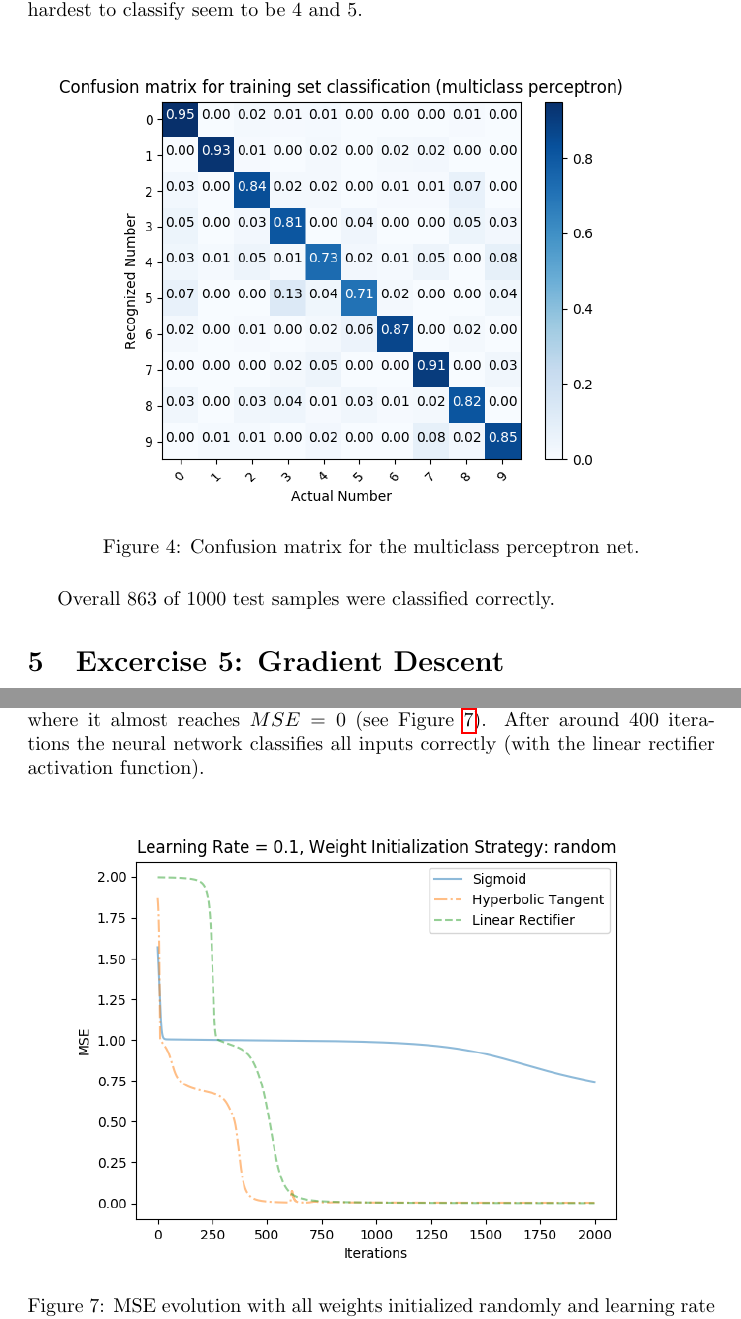
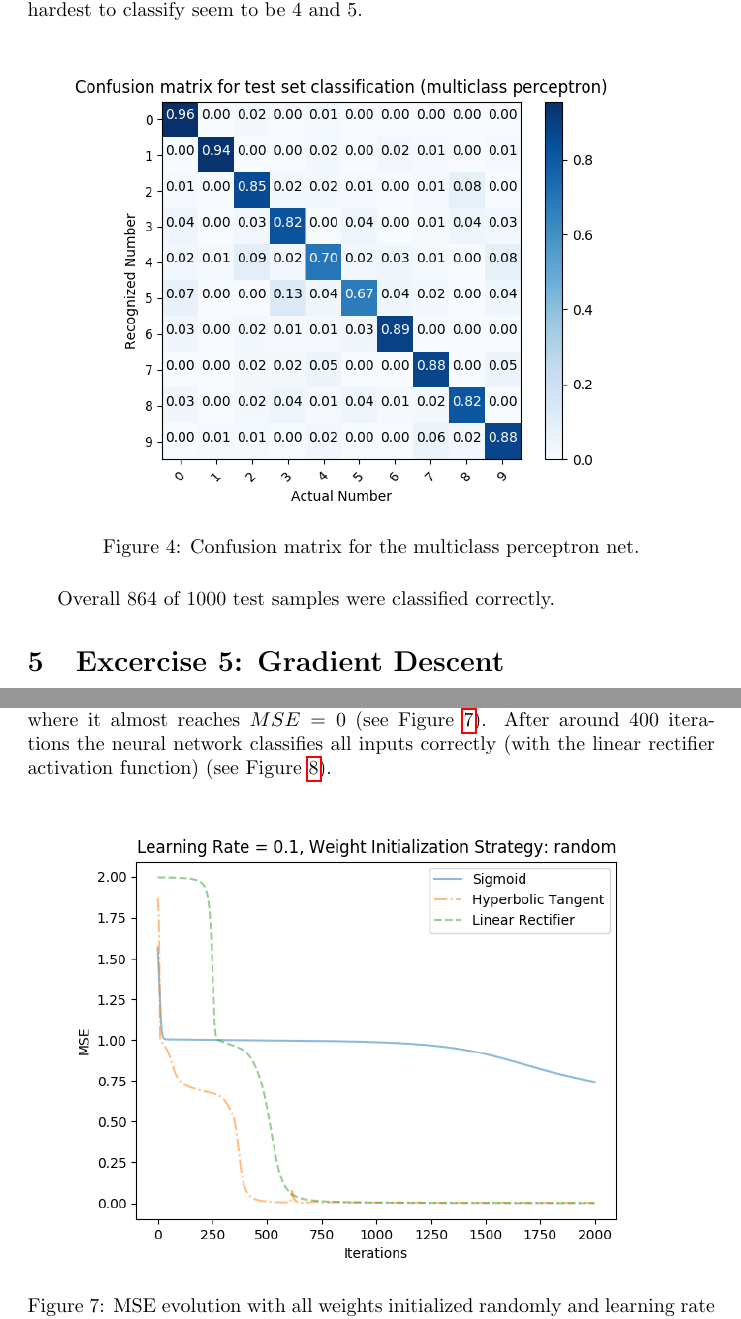
Before and after one commit to Hizoul/lunn, a LaTeX document (a1/report.tex): two parts of pages 5 and 8 of 9, joined at a grey line, cut so that both start at the same text. Compiled offline with pdfLaTeX.

Commit message:
[FIX] typo

```diff
--- a/a1/report.tex
+++ b/a1/report.tex
@@ -156,7 +156,7 @@ Our resulting confusion matrix can be seen in Figure \ref{fig:cmperceptron}. It
 \label{fig:cmperceptron}
 \end{figure}
 
-Overall 863 of 1000 test samples were classified correctly.
+Overall 864 of 1000 test samples were classified correctly.
 
 
 \section{Excercise 5: Gradient Descent}
@@ -200,7 +200,7 @@ Given the evaluation graphs we can conclude that the \emph{sigmoid} activation f
 \end{figure}
 
 
-The \emph{linear rectifier (relu)} activation function usually produces very bad results, except if the learning rate is 0.1 and the weights are initialized randomly where it almost reaches $MSE = 0$ (see Figure \ref{fig:best_result_linrect_mse}). After around 400 iterations the neural network classifies all inputs correctly (with the linear rectifier activation function).
+The \emph{linear rectifier (relu)} activation function usually produces very bad results, except if the learning rate is 0.1 and the weights are initialized randomly where it almost reaches $MSE = 0$ (see Figure \ref{fig:best_result_linrect_mse}). After around 400 iterations the neural network classifies all inputs correctly (with the linear rectifier activation function) (see Figure \ref{fig:best_result_linrect_inputs}).
 
 \begin{figure}[H]
 	\centering
```
Also changed, not shown: a1/img/4/cm_multi_class_perceptron.png, a1/report.tex (2 more changed lines).
